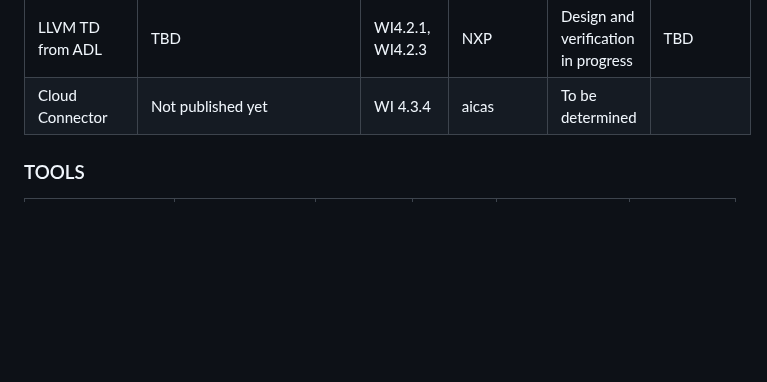
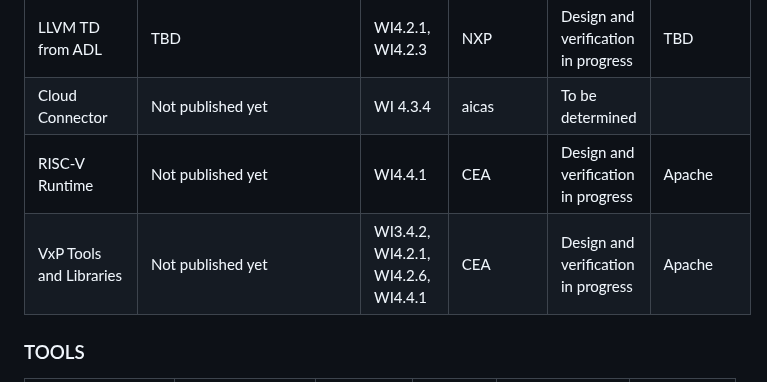
Before and after one commit to openhwgroup/tristan-isolde-unified-access-page, a Markdown page: README.md, the part around the change. Drawn GitHub-style; blank space fills up the shorter version.

Commit message:
CEA: Add Variable and eXtended Precision (VxP) Tools and Libraries (#34)

```diff
--- a/README.md
+++ b/README.md
@@ -62,6 +62,8 @@ ELinOS embedded Linux for RISC-V | [ELinOS](https://www.sysgo.com/elinos) | WI4.
 PikeOS CVA-6 support | [PikeOS](https://www.pikeos.com/) | WI4.3.3 | SYSGO | To be released | proprietary |
 LLVM TD from ADL | TBD | WI4.2.1, WI4.2.3 | NXP | Design and verification in progress | TBD |
 Cloud Connector | Not published yet | WI 4.3.4 | aicas | To be determined |
+RISC-V Runtime | Not published yet | WI4.4.1 | CEA | Design and verification in progress | Apache |
+VxP Tools and Libraries | Not published yet | WI3.4.2, WI4.2.1, WI4.2.6, WI4.4.1 | CEA | Design and verification in progress | Apache |
 
 ### TOOLS
 
```
